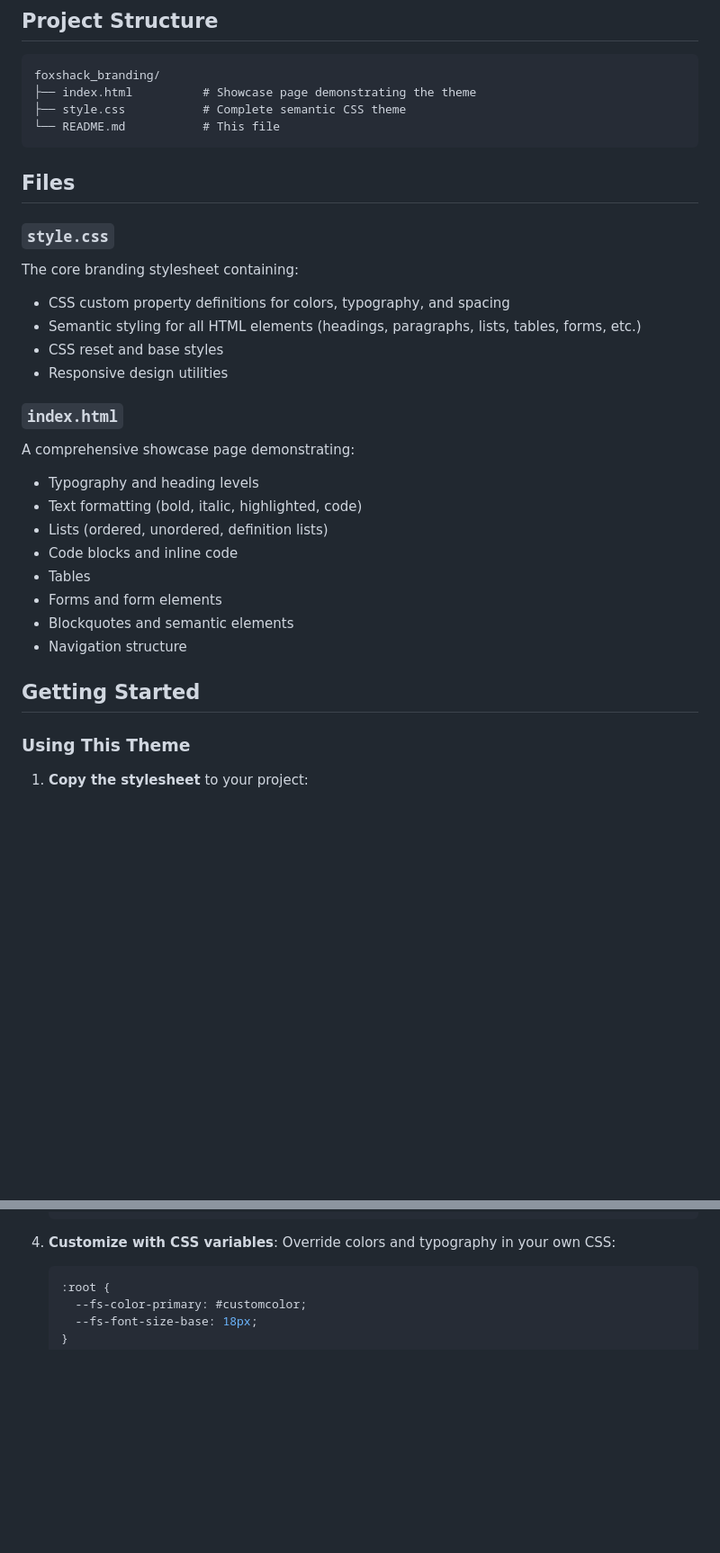
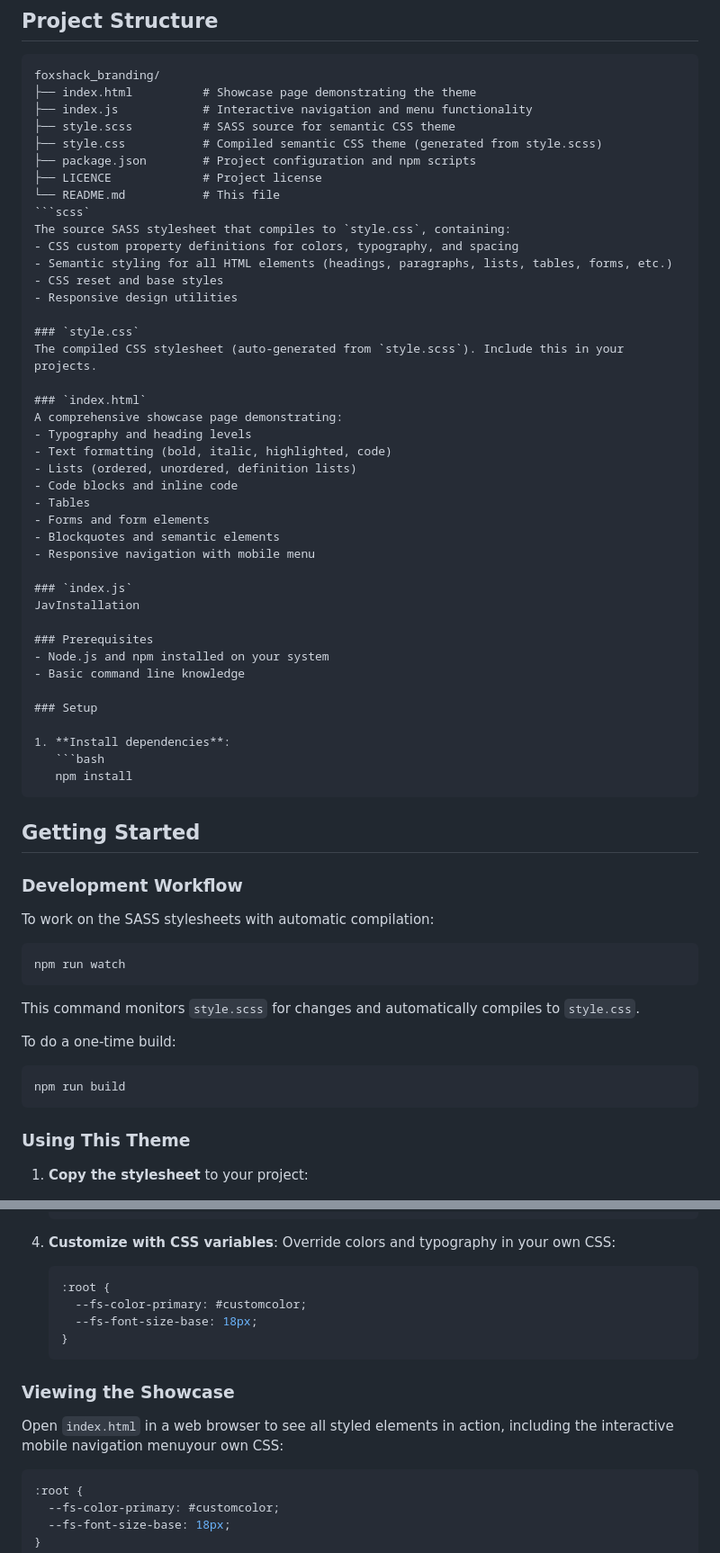
Before and after one commit to foxshack/branding, a Markdown page: README.md, 2 parts joined by grey strips. Shown at 90% size. Rendered like a GitHub page; blank space fills up the shorter version.

````diff
--- a/README.md
+++ b/README.md
@@ -31,18 +33,21 @@ Each color includes tints (lighter) and shades (darker) for depth and visual hie
 ```
 foxshack_branding/
 ├── index.html          # Showcase page demonstrating the theme
-├── style.css           # Complete semantic CSS theme
+├── index.js            # Interactive navigation and menu functionality
+├── style.scss          # SASS source for semantic CSS theme
+├── style.css           # Compiled semantic CSS theme (generated from style.scss)
+├── package.json        # Project configuration and npm scripts
+├── LICENCE             # Project license
 └── README.md           # This file
-```
-
-## Files
-
-### `style.css`
-The core branding stylesheet containing:
+```scss`
+The source SASS stylesheet that compiles to `style.css`, containing:
 - CSS custom property definitions for colors, typography, and spacing
 - Semantic styling for all HTML elements (headings, paragraphs, lists, tables, forms, etc.)
 - CSS reset and base styles
 - Responsive design utilities
+
+### `style.css`
+The compiled CSS stylesheet (auto-generated from `style.scss`). Include this in your projects.
 
 ### `index.html`
 A comprehensive showcase page demonstrating:
@@ -53,9 +58,39 @@ A comprehensive showcase page demonstrating:
 - Tables
 - Forms and form elements
 - Blockquotes and semantic elements
-- Navigation structure
+- Responsive navigation with mobile menu
+
+### `index.js`
+JavInstallation
+
+### Prerequisites
+- Node.js and npm installed on your system
+- Basic command line knowledge
+
+### Setup
+
+1. **Install dependencies**:
+   ```bash
+   npm install
+   ```
 
 ## Getting Started
+
+### Development Workflow
+
+To work on the SASS stylesheets with automatic compilation:
+
+```bash
+npm run watch
+```
+
+This command monitors `style.scss` for changes and automatically compiles to `style.css`.
+
+To do a one-time build:
+
+```bash
+npm run build
+```
 
 ### Using This Theme
 
@@ -81,6 +116,16 @@ A comprehensive showcase page demonstrating:
    ```
 
 4. **Customize with CSS variables**: Override colors and typography in your own CSS:
+   ```css
+   :root {
+     --fs-color-primary: #customcolor;
+     --fs-font-size-base: 18px;
+   }
+   ```
+
+### Viewing the Showcase
+
+Open `index.html` in a web browser to see all styled elements in action, including the interactive mobile navigation menuyour own CSS:
    ```css
    :root {
      --fs-color-primary: #customcolor;
````
Also changed, not shown: other parts of README.md (+2 -0 lines).
